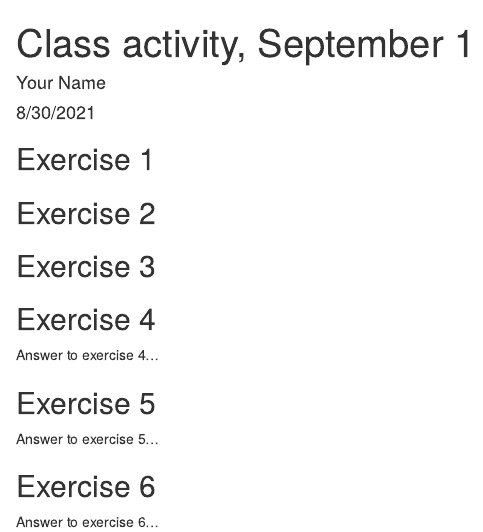
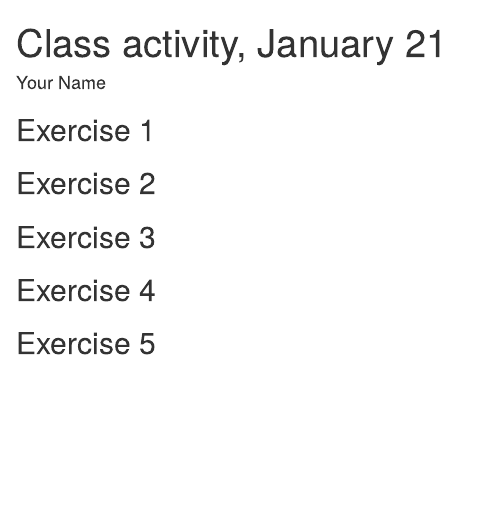
Before and after one commit to sta112-s22/sta112-s22.github.io, an R Markdown document (class_activities/ca_lecture_5_template.Rmd): the page in a window 1100 px wide, from its top. Rendered offline with R 4.5, knitr and Pandoc, with nearby package versions.

Commit message:
updating activity template

````diff
--- a/class_activities/ca_lecture_5_template.Rmd
+++ b/class_activities/ca_lecture_5_template.Rmd
@@ -1,9 +1,8 @@
 ---
 ---
 ---
-title: "Class activity, September 1"
+title: "Class activity, January 21"
 author: "Your Name"
-date: "8/30/2021"
 output: html_document
 ---
 
@@ -37,20 +36,14 @@ library(tidyverse)
 
 ```
 
-Answer to exercise 4...
-
 ## Exercise 5
 
 ```{r}
 
 ```
 
-Answer to exercise 5...
-
 ## Exercise 6
 
 ```{r}
 
 ```
-
-Answer to exercise 6...
````
